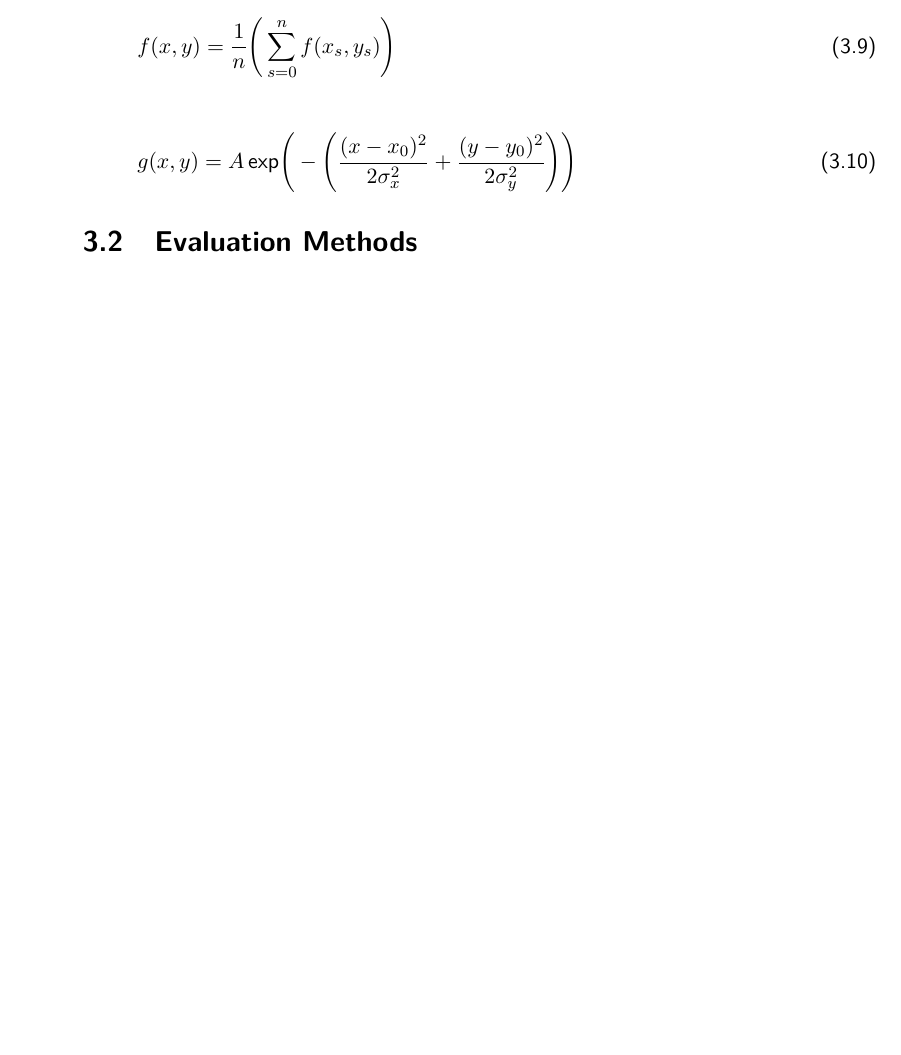
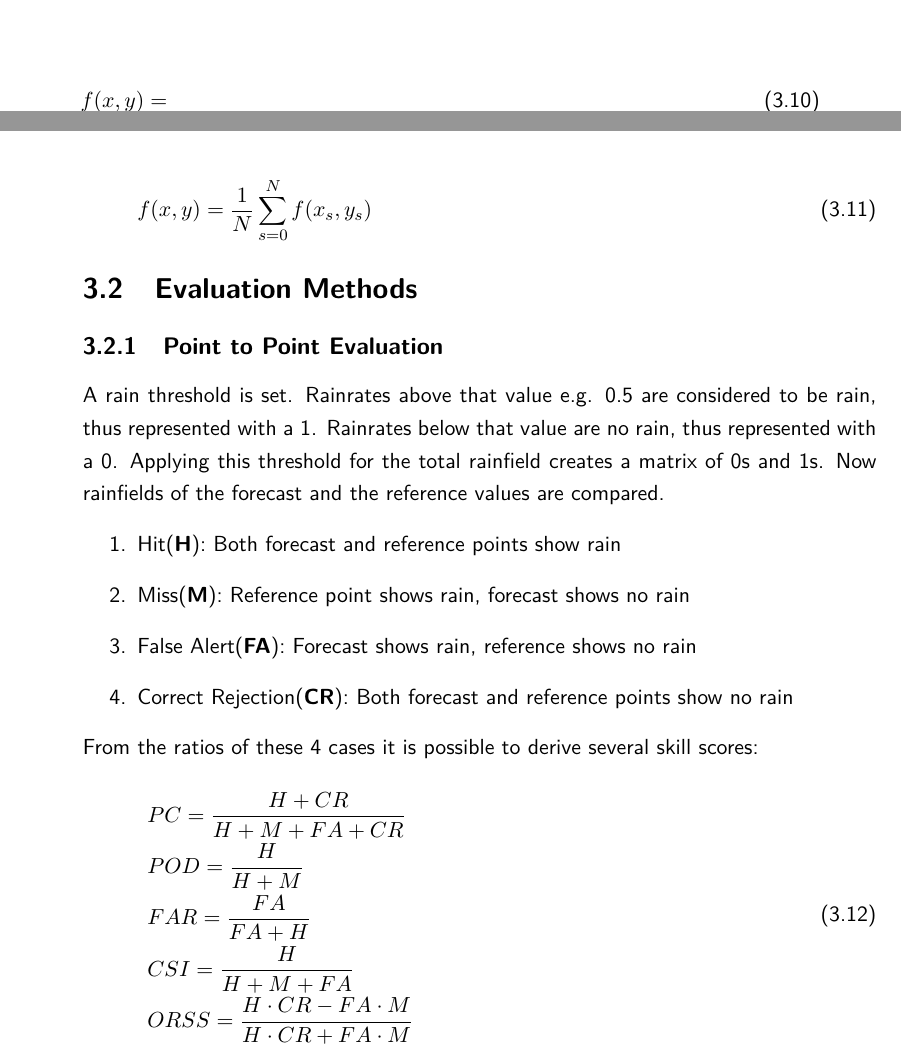
Before and after one commit to smichel/py_rainprog, a LaTeX thesis (MA.tex): part of page 11 of 15 before the commit and two parts of pages 12 and 13 of 17 after it, the two joined at a grey line, cut at the place of the change, the shorter picture padded with empty space. The pictures show the PDF file MA.pdf that the author committed with the source.

Commit message:
additions to evaluation and the bivariate normal density

```diff
--- a/MA.tex
+++ b/MA.tex
@@ -354,7 +364,28 @@ Least square correlation
 \begin{equation}
 	f(x,y) =
 \end{equation}
+\begin{equation}
+	f(x,y) = \frac{1}{N}\sum_{s=0}^{N} f(x_s,y_s)
+\end{equation}
 \section{Evaluation Methods}
+\subsection{Point to Point Evaluation}
+A rain threshold is set. Rainrates above that value e.g. 0.5 are considered to be rain, thus represented with a 1. Rainrates below that value are no rain, thus represented with a 0. Applying this threshold for the total rainfield creates a matrix of 0s and 1s. Now rainfields of the forecast and the reference values are compared.
+\begin{enumerate}
+	\item Hit(\textbf{H}): Both forecast and reference points show rain
+	\item Miss(\textbf{M}): Reference point shows rain, forecast shows no rain
+	\item False Alert(\textbf{FA}): Forecast shows rain, reference shows no rain
+	\item Correct Rejection(\textbf{CR}): Both forecast and reference points show no rain
+\end{enumerate}
+From the ratios of these 4 cases it is possible to derive several skill scores:
+\begin{equation}
+\begin{array}{lcl}
+	PC = \dfrac{H+CR}{H+M+FA+CR}\\
+	POD = \dfrac{H}{H+M}\\
+	FAR = \dfrac{FA}{FA+H}\\
+	CSI = \dfrac{H}{H+M+FA}\\
+	ORSS = \dfrac{H\cdot CR-FA\cdot M}{H\cdot CR+FA\cdot M}
+\end{array}
+\end{equation}
 \chapter{Results and Discussion}
 \chapter{Conclusion and Outlook}
 \chapter{Acknowledgement}
```
Also changed, not shown: MA.pdf, MA.tex (12 more changed lines).
